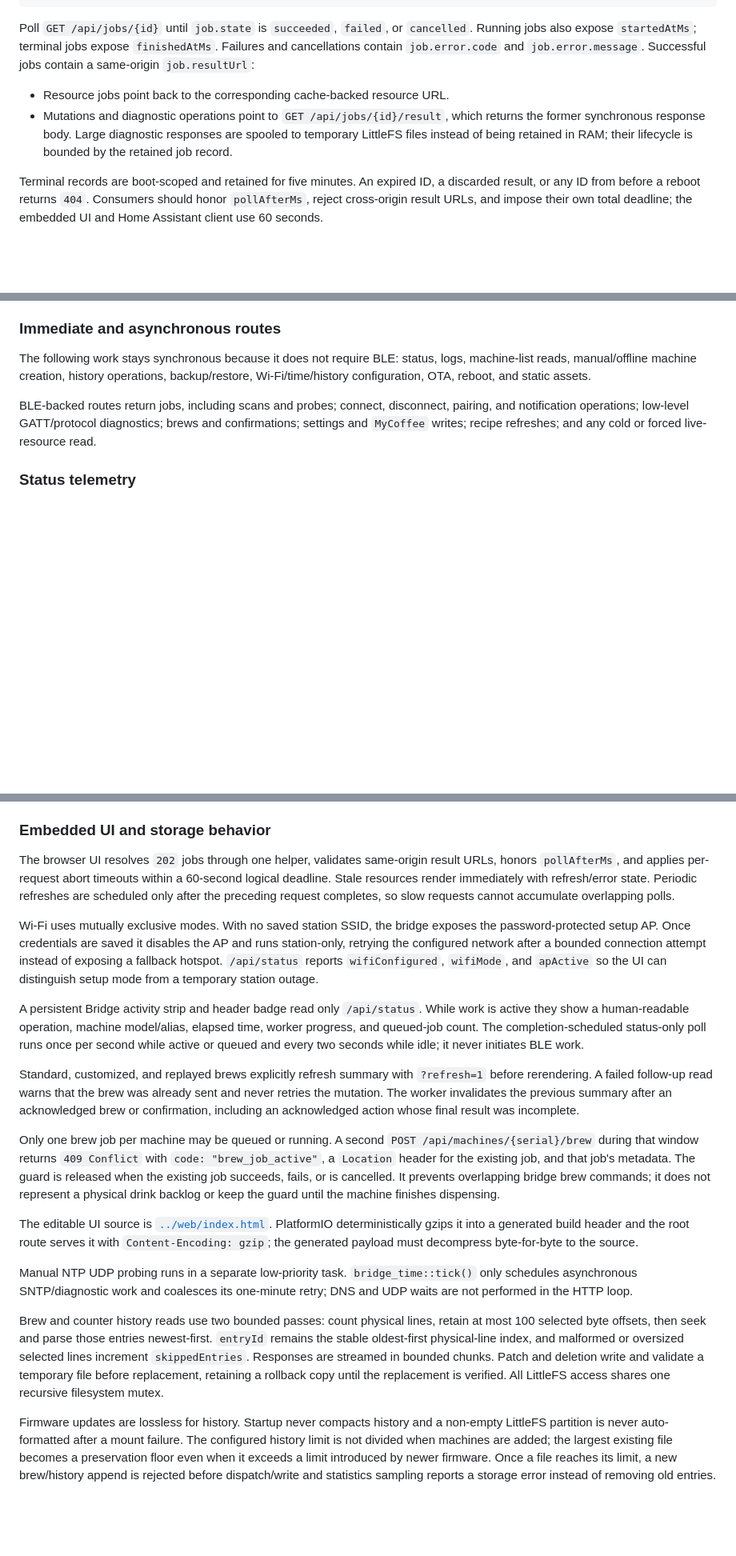
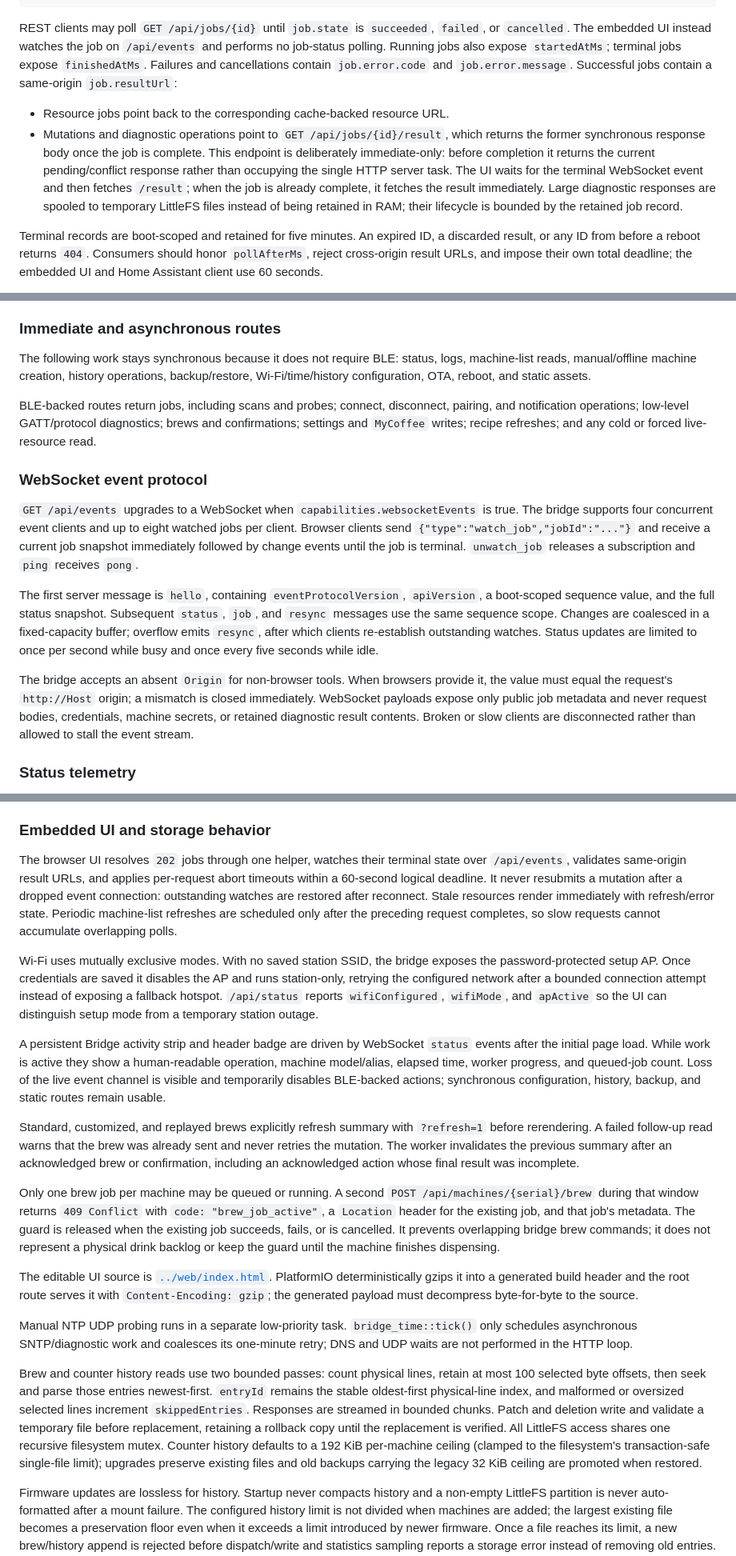
Before and after one commit to mpapierski/esp-coffee-bridge, a Markdown page: docs/BRIDGE.md, 3 parts joined by grey strips. Shown at 80% size. Rendered like a GitHub page; blank space fills up the shorter version.

````diff
--- a/docs/BRIDGE.md
+++ b/docs/BRIDGE.md
@@ -85,10 +88,10 @@ Every accepted operation uses the same envelope:
 }
 ```
 
-Poll `GET /api/jobs/{id}` until `job.state` is `succeeded`, `failed`, or `cancelled`. Running jobs also expose `startedAtMs`; terminal jobs expose `finishedAtMs`. Failures and cancellations contain `job.error.code` and `job.error.message`. Successful jobs contain a same-origin `job.resultUrl`:
+REST clients may poll `GET /api/jobs/{id}` until `job.state` is `succeeded`, `failed`, or `cancelled`. The embedded UI instead watches the job on `/api/events` and performs no job-status polling. Running jobs also expose `startedAtMs`; terminal jobs expose `finishedAtMs`. Failures and cancellations contain `job.error.code` and `job.error.message`. Successful jobs contain a same-origin `job.resultUrl`:
 
 - Resource jobs point back to the corresponding cache-backed resource URL.
-- Mutations and diagnostic operations point to `GET /api/jobs/{id}/result`, which returns the former synchronous response body. Large diagnostic responses are spooled to temporary LittleFS files instead of being retained in RAM; their lifecycle is bounded by the retained job record.
+- Mutations and diagnostic operations point to `GET /api/jobs/{id}/result`, which returns the former synchronous response body once the job is complete. This endpoint is deliberately immediate-only: before completion it returns the current pending/conflict response rather than occupying the single HTTP server task. The UI waits for the terminal WebSocket event and then fetches `/result`; when the job is already complete, it fetches the result immediately. Large diagnostic responses are spooled to temporary LittleFS files instead of being retained in RAM; their lifecycle is bounded by the retained job record.
 
 Terminal records are boot-scoped and retained for five minutes. An expired ID, a discarded result, or any ID from before a reboot returns `404`. Consumers should honor `pollAfterMs`, reject cross-origin result URLs, and impose their own total deadline; the embedded UI and Home Assistant client use 60 seconds.
 
@@ -99,6 +102,14 @@ Deleting or resetting a remembered machine cancels its queued jobs and clears it
 The following work stays synchronous because it does not require BLE: status, logs, machine-list reads, manual/offline machine creation, history operations, backup/restore, Wi-Fi/time/history configuration, OTA, reboot, and static assets.
 
 BLE-backed routes return jobs, including scans and probes; connect, disconnect, pairing, and notification operations; low-level GATT/protocol diagnostics; brews and confirmations; settings and `MyCoffee` writes; recipe refreshes; and any cold or forced live-resource read.
+
+### WebSocket event protocol
+
+`GET /api/events` upgrades to a WebSocket when `capabilities.websocketEvents` is true. The bridge supports four concurrent event clients and up to eight watched jobs per client. Browser clients send `{"type":"watch_job","jobId":"..."}` and receive a current job snapshot immediately followed by change events until the job is terminal. `unwatch_job` releases a subscription and `ping` receives `pong`.
+
+The first server message is `hello`, containing `eventProtocolVersion`, `apiVersion`, a boot-scoped sequence value, and the full status snapshot. Subsequent `status`, `job`, and `resync` messages use the same sequence scope. Changes are coalesced in a fixed-capacity buffer; overflow emits `resync`, after which clients re-establish outstanding watches. Status updates are limited to once per second while busy and once every five seconds while idle.
+
+The bridge accepts an absent `Origin` for non-browser tools. When browsers provide it, the value must equal the request's `http://Host` origin; a mismatch is closed immediately. WebSocket payloads expose only public job metadata and never request bodies, credentials, machine secrets, or retained diagnostic result contents. Broken or slow clients are disconnected rather than allowed to stall the event stream.
 
 ### Status telemetry
 
@@ -114,11 +125,11 @@ BLE-backed routes return jobs, including scans and probes; connect, disconnect,
 
 ### Embedded UI and storage behavior
 
-The browser UI resolves `202` jobs through one helper, validates same-origin result URLs, honors `pollAfterMs`, and applies per-request abort timeouts within a 60-second logical deadline. Stale resources render immediately with refresh/error state. Periodic refreshes are scheduled only after the preceding request completes, so slow requests cannot accumulate overlapping polls.
+The browser UI resolves `202` jobs through one helper, watches their terminal state over `/api/events`, validates same-origin result URLs, and applies per-request abort timeouts within a 60-second logical deadline. It never resubmits a mutation after a dropped event connection: outstanding watches are restored after reconnect. Stale resources render immediately with refresh/error state. Periodic machine-list refreshes are scheduled only after the preceding request completes, so slow requests cannot accumulate overlapping polls.
 
 Wi-Fi uses mutually exclusive modes. With no saved station SSID, the bridge exposes the password-protected setup AP. Once credentials are saved it disables the AP and runs station-only, retrying the configured network after a bounded connection attempt instead of exposing a fallback hotspot. `/api/status` reports `wifiConfigured`, `wifiMode`, and `apActive` so the UI can distinguish setup mode from a temporary station outage.
 
-A persistent Bridge activity strip and header badge read only `/api/status`. While work is active they show a human-readable operation, machine model/alias, elapsed time, worker progress, and queued-job count. The completion-scheduled status-only poll runs once per second while active or queued and every two seconds while idle; it never initiates BLE work.
+A persistent Bridge activity strip and header badge are driven by WebSocket `status` events after the initial page load. While work is active they show a human-readable operation, machine model/alias, elapsed time, worker progress, and queued-job count. Loss of the live event channel is visible and temporarily disables BLE-backed actions; synchronous configuration, history, backup, and static routes remain usable.
 
 Standard, customized, and replayed brews explicitly refresh summary with `?refresh=1` before rerendering. A failed follow-up read warns that the brew was already sent and never retries the mutation. The worker invalidates the previous summary after an acknowledged brew or confirmation, including an acknowledged action whose final result was incomplete.
 
@@ -128,7 +139,7 @@ The editable UI source is [`../web/index.html`](../web/index.html). PlatformIO d
 
 Manual NTP UDP probing runs in a separate low-priority task. `bridge_time::tick()` only schedules asynchronous SNTP/diagnostic work and coalesces its one-minute retry; DNS and UDP waits are not performed in the HTTP loop.
 
-Brew and counter history reads use two bounded passes: count physical lines, retain at most 100 selected byte offsets, then seek and parse those entries newest-first. `entryId` remains the stable oldest-first physical-line index, and malformed or oversized selected lines increment `skippedEntries`. Responses are streamed in bounded chunks. Patch and deletion write and validate a temporary file before replacement, retaining a rollback copy until the replacement is verified. All LittleFS access shares one recursive filesystem mutex.
+Brew and counter history reads use two bounded passes: count physical lines, retain at most 100 selected byte offsets, then seek and parse those entries newest-first. `entryId` remains the stable oldest-first physical-line index, and malformed or oversized selected lines increment `skippedEntries`. Responses are streamed in bounded chunks. Patch and deletion write and validate a temporary file before replacement, retaining a rollback copy until the replacement is verified. All LittleFS access shares one recursive filesystem mutex. Counter history defaults to a 192 KiB per-machine ceiling (clamped to the filesystem's transaction-safe single-file limit); upgrades preserve existing files and old backups carrying the legacy 32 KiB ceiling are promoted when restored.
 
 Firmware updates are lossless for history. Startup never compacts history and a non-empty LittleFS partition is never auto-formatted after a mount failure. The configured history limit is not divided when machines are added; the largest existing file becomes a preservation floor even when it exceeds a limit introduced by newer firmware. Once a file reaches its limit, a new brew/history append is rejected before dispatch/write and statistics sampling reports a storage error instead of removing old entries. Lowering the runtime cap below the largest persisted brew-history file returns `409` with `minimumLosslessBudgetBytes`.
 
````
Also changed, not shown: other parts of docs/BRIDGE.md (+23 -17 lines), docs/API_V2_DEPLOYMENT_RUNBOOK.md (+15 -4 lines).
